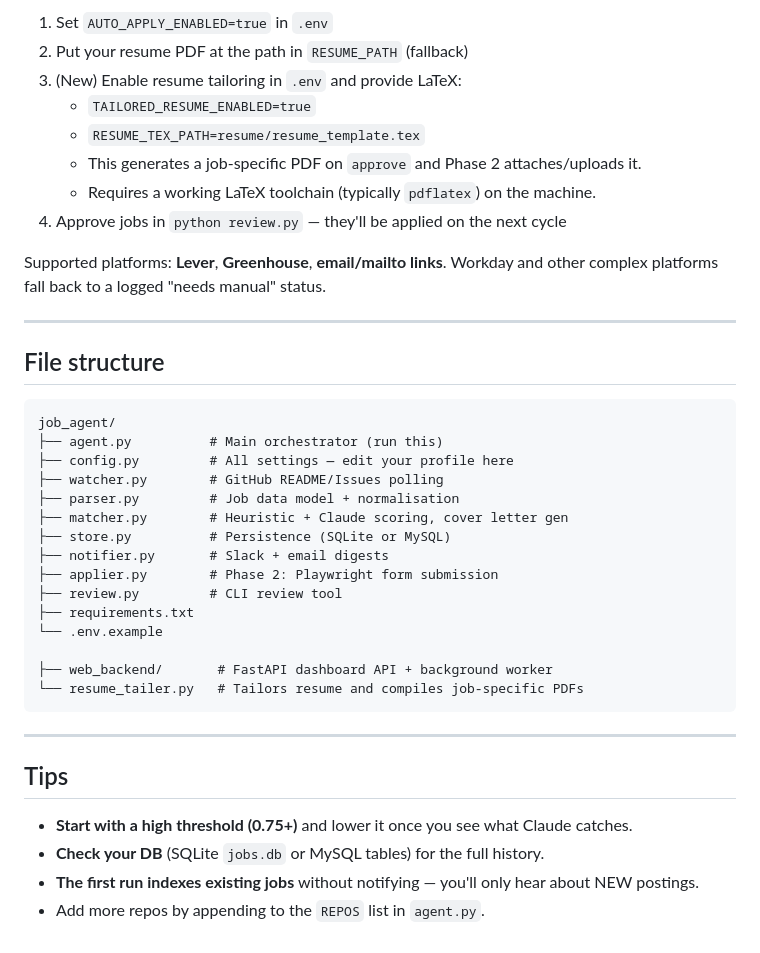
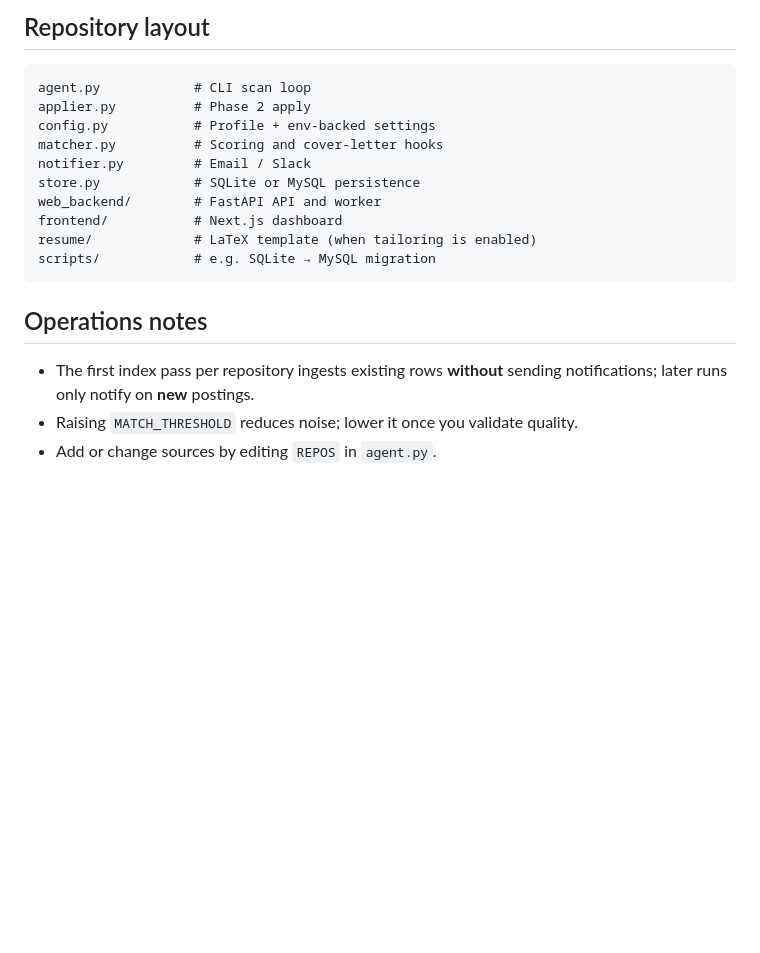
Before and after one commit to fatinm1/Applyd, a Markdown page: README.md, the part around one of its changes. Rendered like a GitHub page; blank space fills up the shorter version.

````diff
--- a/README.md
+++ b/README.md
@@ -151,43 +91,21 @@ Once you've reviewed ~20 cycles and the matches look right:
 
-1. Set `AUTO_APPLY_ENABLED=true` in `.env`
-2. Put your resume PDF at the path in `RESUME_PATH` (fallback)
-3. (New) Enable resume tailoring in `.env` and provide LaTeX:
-   - `TAILORED_RESUME_ENABLED=true`
-   - `RESUME_TEX_PATH=resume/resume_template.tex`
-   - This generates a job-specific PDF on `approve` and Phase 2 attaches/uploads it.
-   - Requires a working LaTeX toolchain (typically `pdflatex`) on the machine.
-3. Approve jobs in `python review.py` — they'll be applied on the next cycle
-
-Supported platforms: **Lever**, **Greenhouse**, **email/mailto links**.
-Workday and other complex platforms fall back to a logged "needs manual" status.
-
----
-
-## File structure
+## Repository layout
 
 ```
-job_agent/
-├── agent.py          # Main orchestrator (run this)
-├── config.py         # All settings — edit your profile here
-├── watcher.py        # GitHub README/Issues polling
-├── parser.py         # Job data model + normalisation
-├── matcher.py        # Heuristic + Claude scoring, cover letter gen
-├── store.py          # Persistence (SQLite or MySQL)
-├── notifier.py       # Slack + email digests
-├── applier.py        # Phase 2: Playwright form submission
-├── review.py         # CLI review tool
-├── requirements.txt
-└── .env.example
-
-├── web_backend/       # FastAPI dashboard API + background worker
-└── resume_tailer.py   # Tailors resume and compiles job-specific PDFs
+agent.py            # CLI scan loop
+applier.py          # Phase 2 apply
+config.py           # Profile + env-backed settings
+matcher.py          # Scoring and cover-letter hooks
+notifier.py         # Email / Slack
+store.py            # SQLite or MySQL persistence
+web_backend/        # FastAPI API and worker
+frontend/           # Next.js dashboard
+resume/             # LaTeX template (when tailoring is enabled)
+scripts/            # e.g. SQLite → MySQL migration
 ```
 
----
+## Operations notes
 
-## Tips
-
-- **Start with a high threshold (0.75+)** and lower it once you see what Claude catches.
-- **Check your DB** (SQLite `jobs.db` or MySQL tables) for the full history.
-- **The first run indexes existing jobs** without notifying — you'll only hear about NEW postings.
-- Add more repos by appending to the `REPOS` list in `agent.py`.
+- The first index pass per repository ingests existing rows **without** sending notifications; later runs only notify on **new** postings.
+- Raising `MATCH_THRESHOLD` reduces noise; lower it once you validate quality.
+- Add or change sources by editing `REPOS` in `agent.py`.
````
Also changed, not shown: other parts of README.md (+44 -104 lines).
